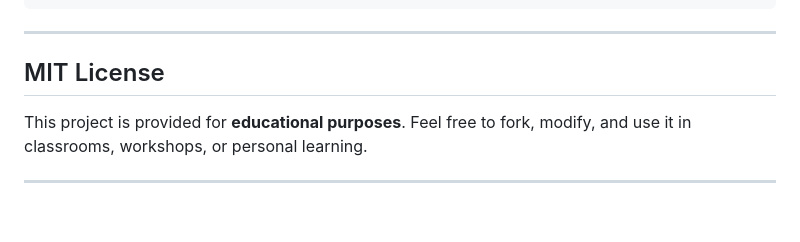
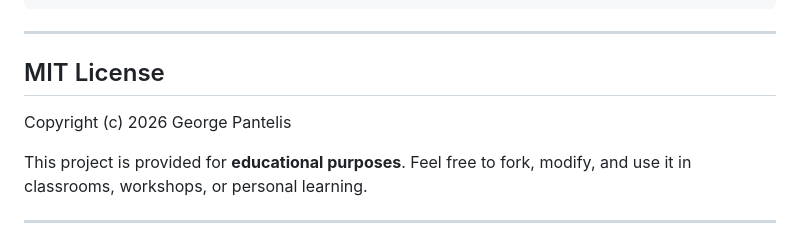
Before and after one commit to pantelisgeorg/PDF-RAG-Educational-Pipeline, a Markdown page: README.md, the part around the change. Drawn GitHub-style; blank space fills up the shorter version.

Commit message:
Add copyright notice to README

```diff
--- a/README.md
+++ b/README.md
@@ -389,6 +389,8 @@ gptoss_rag/
 
 ##  MIT License
 
+Copyright (c) 2026 George Pantelis
+
 This project is provided for **educational purposes**. Feel free to fork, modify, and use it in classrooms, workshops, or personal learning.
 
 ---
```
